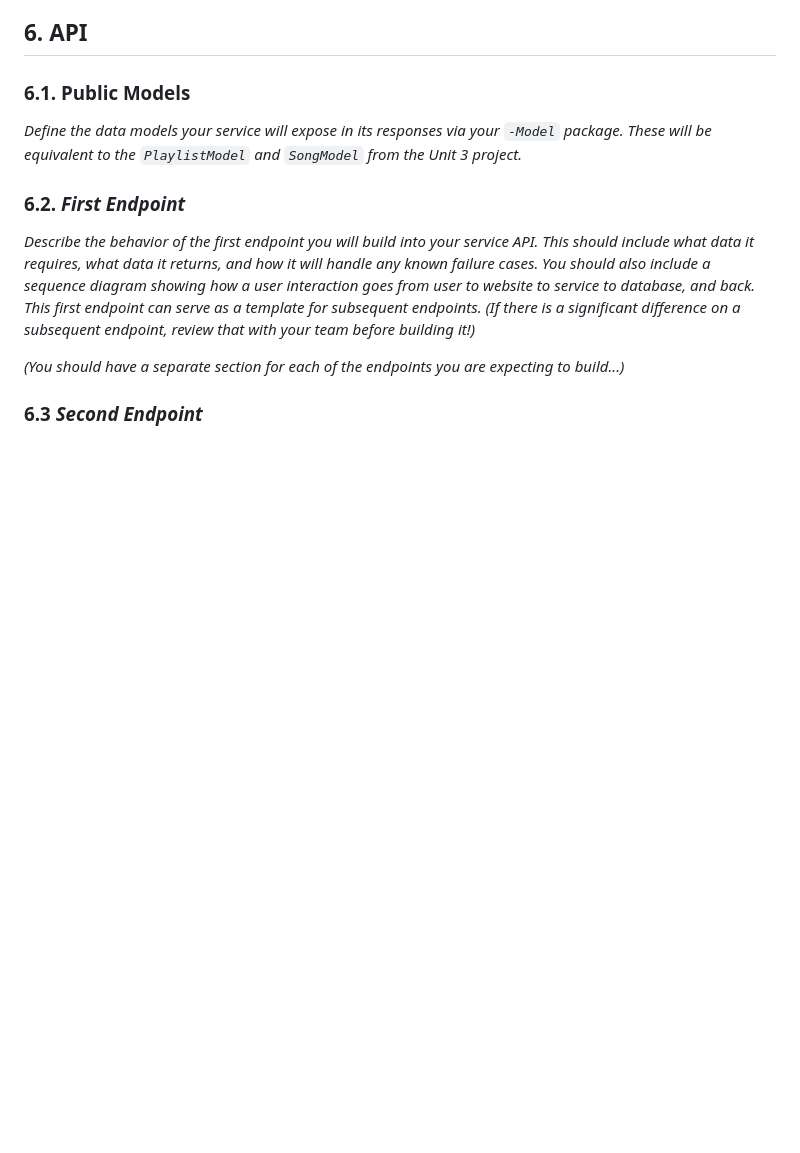
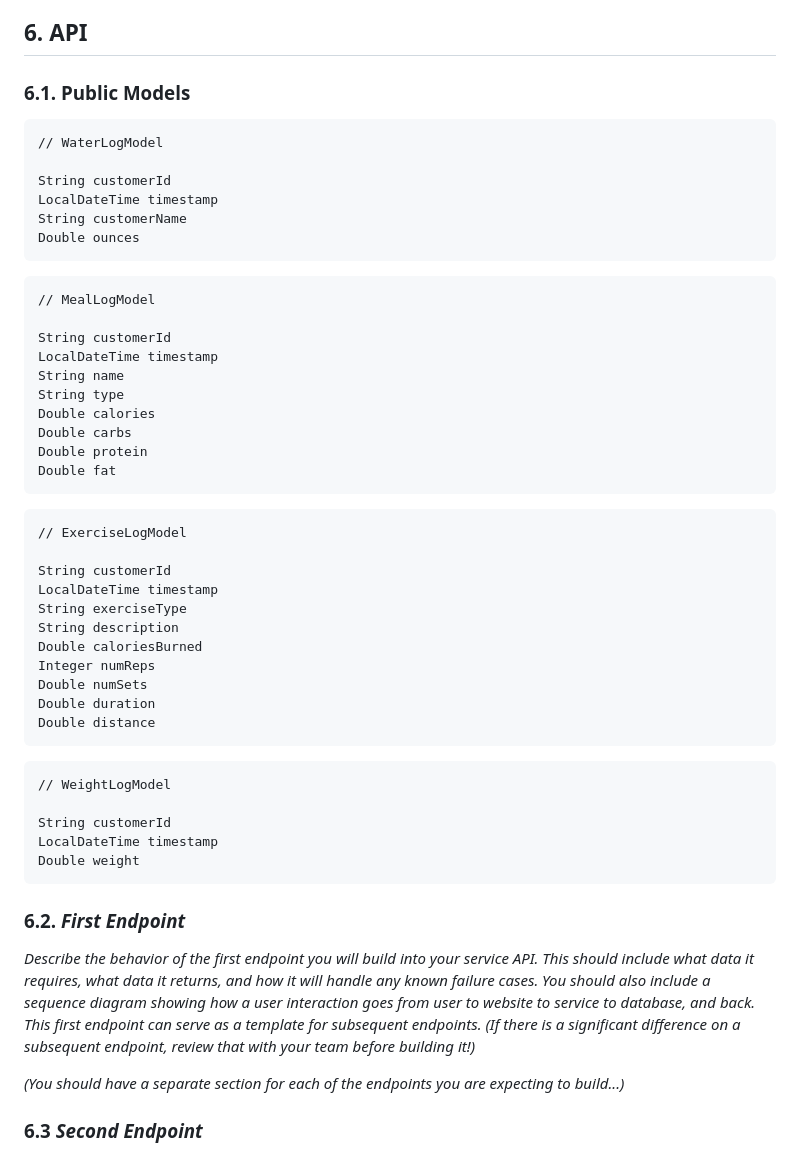
Before and after one commit to kaaron22/TriathlonTracker, a Markdown page: resources/design-document.md, the part around the change. GitHub-like rendering; blank space fills up the shorter version.

Commit message:
Design document first draft in progress - complete through 6.1

````diff
--- a/resources/design-document.md
+++ b/resources/design-document.md
@@ -62,7 +62,49 @@ FitnessTracker will also provide a web interface for users to manage their fitne
 
 ### 6.1. Public Models
 
-_Define the data models your service will expose in its responses via your *`-Model`* package. These will be equivalent to the *`PlaylistModel`* and *`SongModel`* from the Unit 3 project._
+```
+// WaterLogModel
+
+String customerId
+LocalDateTime timestamp
+String customerName
+Double ounces
+```
+
+```
+// MealLogModel
+
+String customerId
+LocalDateTime timestamp
+String name
+String type
+Double calories
+Double carbs
+Double protein
+Double fat
+```
+
+```
+// ExerciseLogModel
+
+String customerId
+LocalDateTime timestamp
+String exerciseType
+String description
+Double caloriesBurned
+Integer numReps
+Double numSets
+Double duration
+Double distance
+```
+
+```
+// WeightLogModel
+
+String customerId
+LocalDateTime timestamp
+Double weight
+```
 
 ### 6.2. _First Endpoint_
 
````
